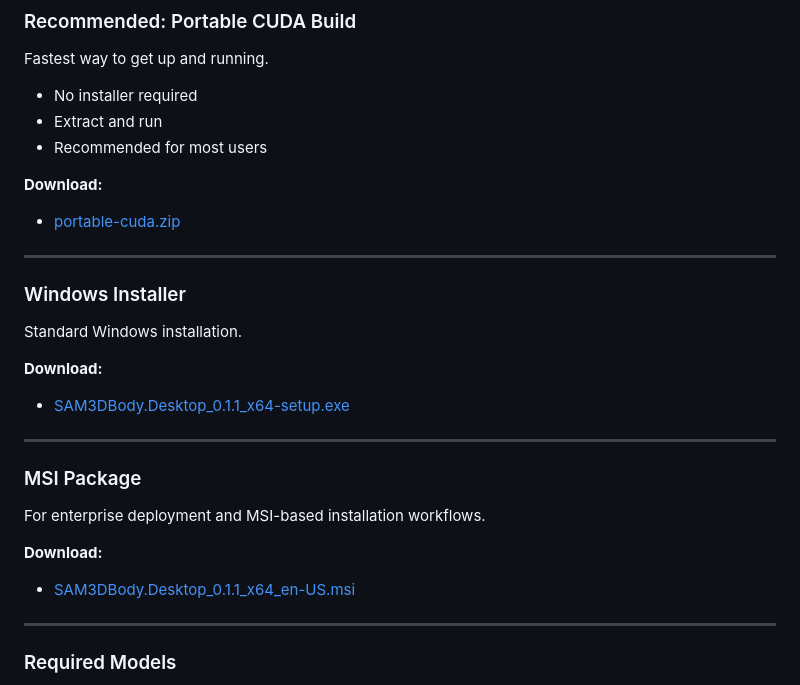
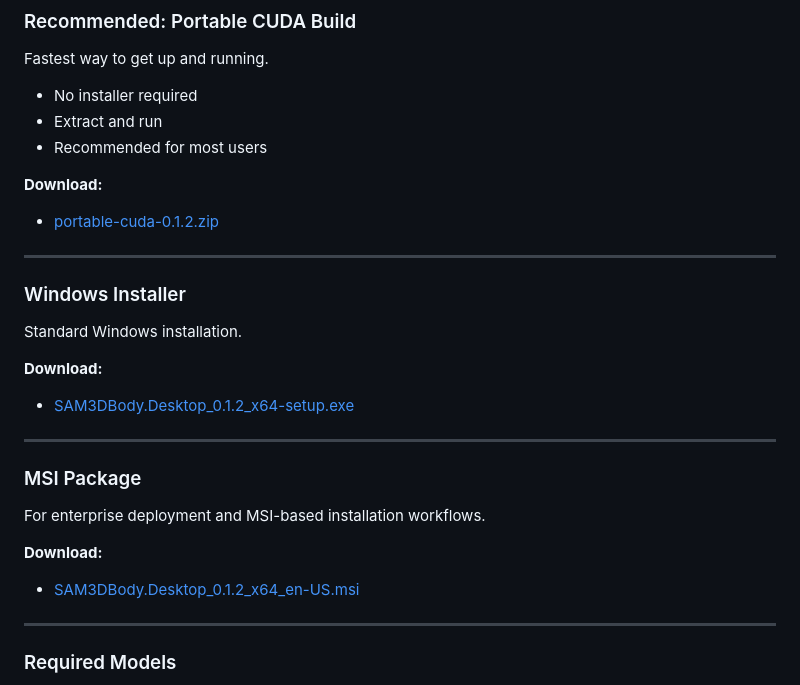
Before and after one commit to Saganaki22/SAM3DBody_Desktop, a Markdown page: README.md, the part around one of its changes. Drawn GitHub-style; folded sections open.

```diff
--- a/README.md
+++ b/README.md
@@ -41,7 +41,7 @@ Fastest way to get up and running.
 
 **Download:**
 
-- [portable-cuda.zip](https://github.com/Saganaki22/SAM3DBody_Desktop/releases/download/v0.1.1/portable-cuda.zip)
+- [portable-cuda-0.1.2.zip](https://github.com/Saganaki22/SAM3DBody_Desktop/releases/download/v0.1.2/portable-cuda-0.1.2.zip)
 
 ---
 
@@ -51,7 +51,7 @@ Standard Windows installation.
 
 **Download:**
 
-- [SAM3DBody.Desktop_0.1.1_x64-setup.exe](https://github.com/Saganaki22/SAM3DBody_Desktop/releases/download/v0.1.1/SAM3DBody.Desktop_0.1.1_x64-setup.exe)
+- [SAM3DBody.Desktop_0.1.2_x64-setup.exe](https://github.com/Saganaki22/SAM3DBody_Desktop/releases/download/v0.1.2/SAM3DBody.Desktop_0.1.2_x64-setup.exe)
 
 ---
 
@@ -61,7 +61,7 @@ For enterprise deployment and MSI-based installation workflows.
 
 **Download:**
 
-- [SAM3DBody.Desktop_0.1.1_x64_en-US.msi](https://github.com/Saganaki22/SAM3DBody_Desktop/releases/download/v0.1.1/SAM3DBody.Desktop_0.1.1_x64_en-US.msi)
+- [SAM3DBody.Desktop_0.1.2_x64_en-US.msi](https://github.com/Saganaki22/SAM3DBody_Desktop/releases/download/v0.1.2/SAM3DBody.Desktop_0.1.2_x64_en-US.msi)
 
 ---
 
```
Also changed, not shown: other parts of README.md (+1 -1 lines).
